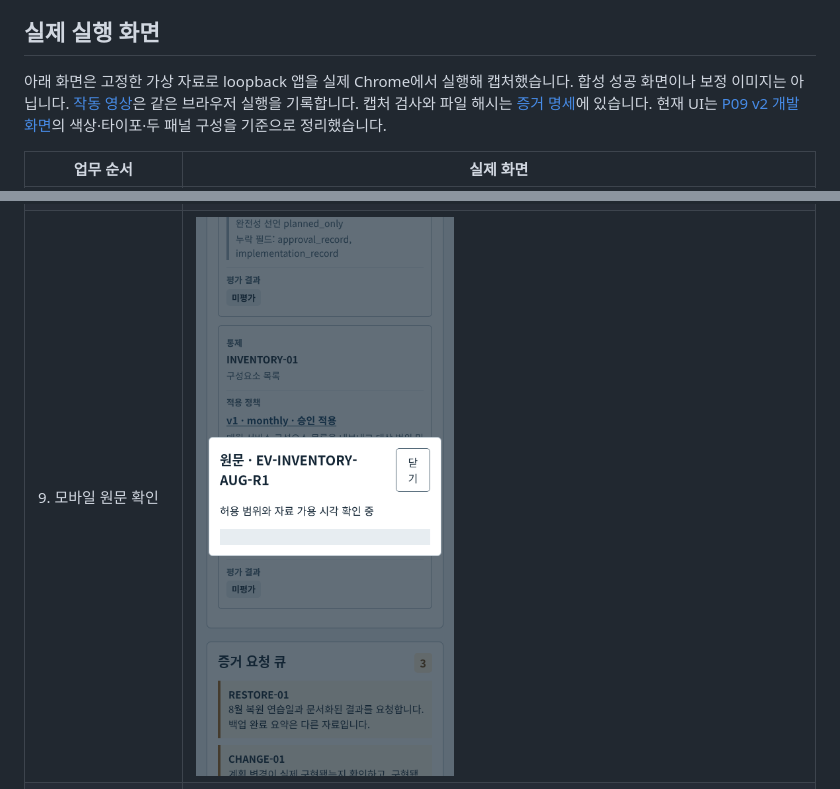
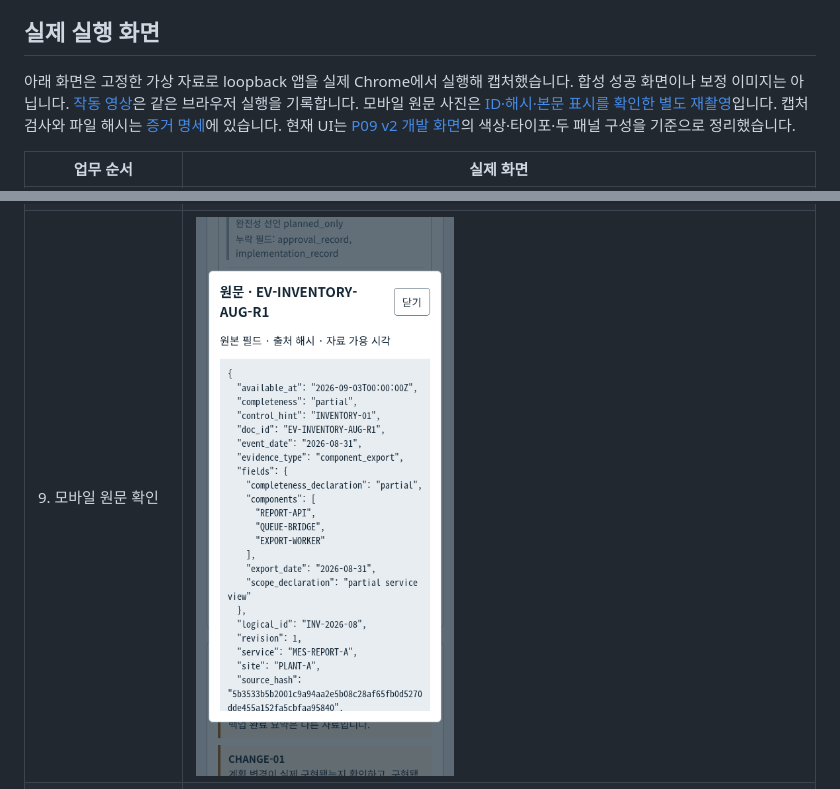
Before and after one commit to Kimhyuntae9665/factory-it-audit-planning-desk, a Markdown page: README.md, 2 parts joined by grey strips. GitHub-like rendering; pictures changed too: artifacts/demo/09-mobile-source.png.

Commit message:
Wait for loaded mobile source before publishing screenshot

```diff
--- a/README.md
+++ b/README.md
@@ -35,7 +35,7 @@ The approved ACCESS-01 v2 starts **1 September** and draft v3 does not govern Au
 
 ## 실제 실행 화면
 
-아래 화면은 고정한 가상 자료로 loopback 앱을 실제 Chrome에서 실행해 캡처했습니다. 합성 성공 화면이나 보정 이미지는 아닙니다. [작동 영상](artifacts/demo/workflow.mp4)은 같은 브라우저 실행을 기록합니다. 캡처 검사와 파일 해시는 [증거 명세](artifacts/demo/provenance.json)에 있습니다. 현재 UI는 [P09 v2 개발 화면](https://github.com/Kimhyuntae9665/maintenance-job-plan-draft-review/blob/main/artifacts/media/v2-development-stored-desktop.png)의 색상·타이포·두 패널 구성을 기준으로 정리했습니다.
+아래 화면은 고정한 가상 자료로 loopback 앱을 실제 Chrome에서 실행해 캡처했습니다. 합성 성공 화면이나 보정 이미지는 아닙니다. [작동 영상](artifacts/demo/workflow.mp4)은 같은 브라우저 실행을 기록합니다. 모바일 원문 사진은 [ID·해시·본문 표시를 확인한 별도 재촬영](artifacts/demo/mobile-source-check.json)입니다. 캡처 검사와 파일 해시는 [증거 명세](artifacts/demo/provenance.json)에 있습니다. 현재 UI는 [P09 v2 개발 화면](https://github.com/Kimhyuntae9665/maintenance-job-plan-draft-review/blob/main/artifacts/media/v2-development-stored-desktop.png)의 색상·타이포·두 패널 구성을 기준으로 정리했습니다.
 
 | 업무 순서 | 실제 화면 |
 |---|---|
```
Also changed, not shown: 7 other files.
